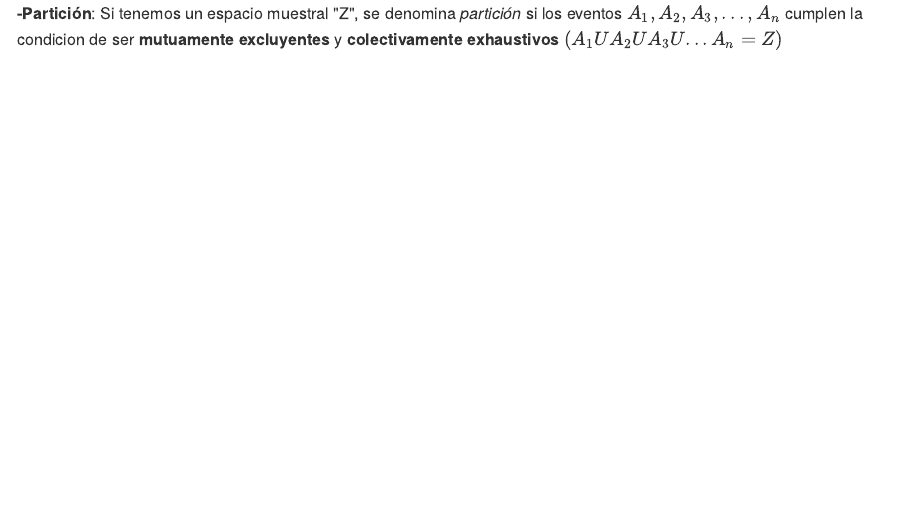
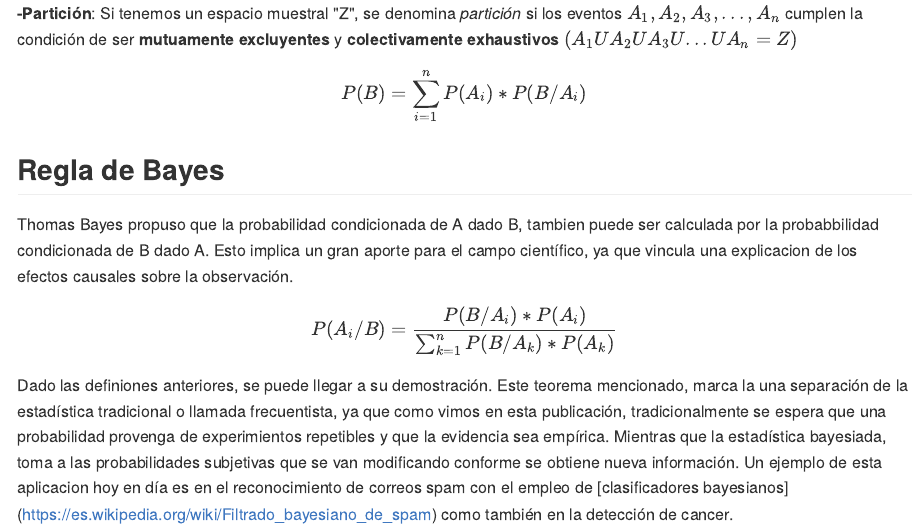
Before and after one commit to dmorialva/Hugodown_Blog, an R Markdown document (content/post/Explorando Informacion/index.Rmd): the page in a window 1100 px wide, from 1300 px down. The pictures show the output file content/post/Explorando Informacion/index.md that the author committed with the source, drawn offline in the style of GitHub.

Commit message:
Explorando Probabilidades

```diff
--- a/content/post/Explorando Informacion/index.Rmd
+++ b/content/post/Explorando Informacion/index.Rmd
@@ -67,4 +67,16 @@ Teorema de la Probabilidad Total
 
 Este teorema es bastante útil, cuando queremos encontrar la probabilidad de un evento a partir de las probabilidades condicionales. Para ellos debemos definir el concepto de **partición**.
 
-  **-Partición**: Si tenemos un espacio muestral "Z", se denomina *partición* si los eventos $A_1, A_2, A_3, ..., A_n$ cumplen la condicion de ser **mutuamente excluyentes** y **colectivamente exhaustivos** $(A_1UA_2UA_3U...A_n = Z)$
+  **-Partición**: Si tenemos un espacio muestral "Z", se denomina *partición* si los eventos $A_1, A_2, A_3, ..., A_n$ cumplen la condición de ser **mutuamente excluyentes** y **colectivamente exhaustivos** $(A_1UA_2UA_3U...UA_n = Z)$
+
+$$P(B) = \sum_{i=1}^{n}P(A_i)*P(B/A_i)$$
+
+Regla de Bayes
+---------------
+
+Thomas Bayes propuso que la probabilidad condicionada de A dado B, tambien puede ser calculada por la probabbilidad condicionada de B dado A. Esto implica un gran aporte para el campo científico, ya que vincula una explicacion de los efectos causales sobre la observación.
+
+$$P(A_i/B) = \frac{P(B/A_i)*P(A_i)}{\sum_{k=1}^{n}P(B/A_k)*P(A_k)}$$
+
+Dado las definiones anteriores, se puede llegar a su demostración.
+Este teorema mencionado, marca la una separación de la estadística tradicional o llamada frecuentista, ya que como vimos en esta publicación, tradicionalmente se espera que una probabilidad provenga de experimientos repetibles y que la evidencia sea empírica. Mientras que la estadística bayesiada, toma a las probabilidades subjetivas que se van modificando conforme se obtiene nueva información. Un ejemplo de esta aplicacion hoy en día es en el reconocimiento de correos spam con el empleo de [clasificadores bayesianos] (https://es.wikipedia.org/wiki/Filtrado_bayesiano_de_spam) como también en la detección de cancer.
```
Also changed, not shown: content/post/Explorando Informacion/index.md.
